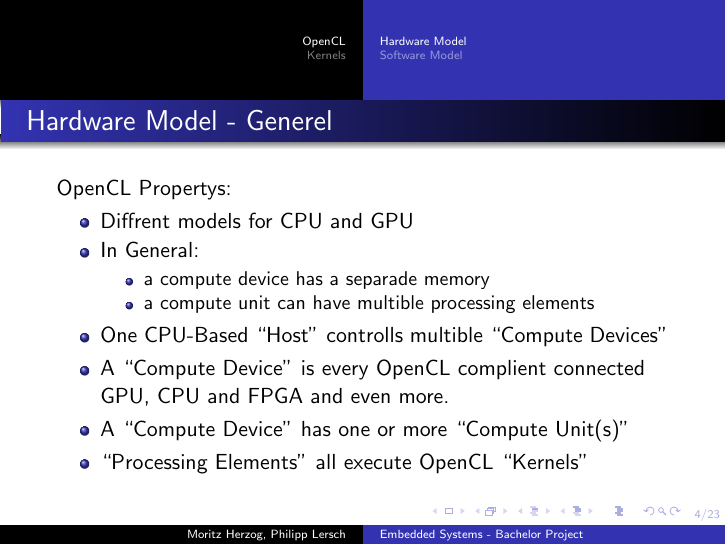
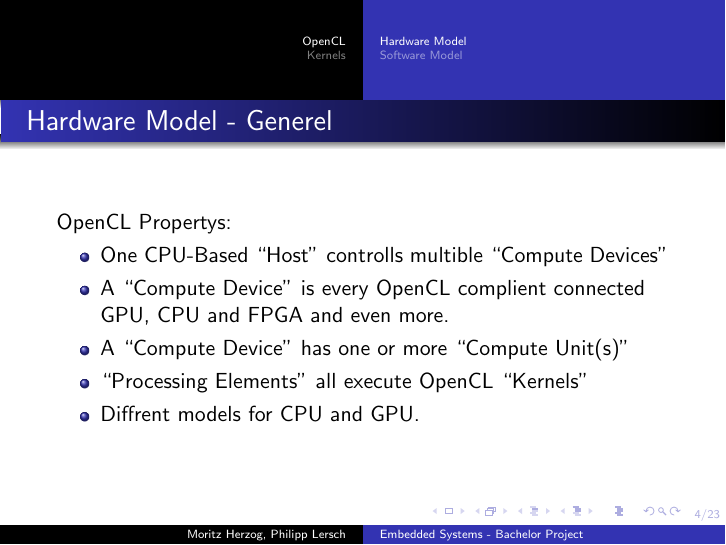
Before and after one commit to TheMHMoritz3/OpenCLScheduler, LaTeX slides (pres/presentation.tex): page 4 of 23. Compiled offline with pdfLaTeX.

Commit message:
Update Presenation

```diff
--- a/pres/presentation.tex
+++ b/pres/presentation.tex
@@ -53,16 +53,11 @@
     \frametitle{Hardware Model - Generel}
     OpenCL Propertys:
     \begin{itemize}
-     \item Diffrent models for CPU and GPU
-     \item In General:
-     \begin{itemize}
-      \item a compute device has a separade memory
-      \item a compute unit can have multible processing elements
-     \end{itemize}
-     \item One CPU-Based ``Host'' controlls multible ``Compute Devices''
-     \item A ``Compute Device'' is every OpenCL complient connected GPU, CPU and FPGA and even more.
-     \item A ``Compute Device'' has one or more ``Compute Unit(s)''
-     \item ``Processing Elements'' all execute OpenCL ``Kernels''
+     	\item One CPU-Based ``Host'' controlls multible ``Compute Devices''
+     	\item A ``Compute Device'' is every OpenCL complient connected GPU, CPU and FPGA and even more.
+     	\item A ``Compute Device'' has one or more ``Compute Unit(s)''
+     	\item ``Processing Elements'' all execute OpenCL ``Kernels''
+	\item Diffrent models for CPU and GPU.
     \end{itemize}
 \end{frame}
 \begin{frame}
```
Also changed, not shown: pres/presentation.tex (10 more changed lines).
